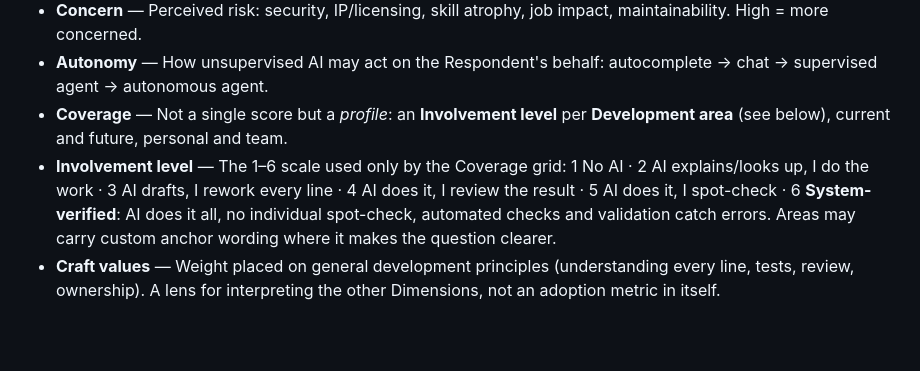
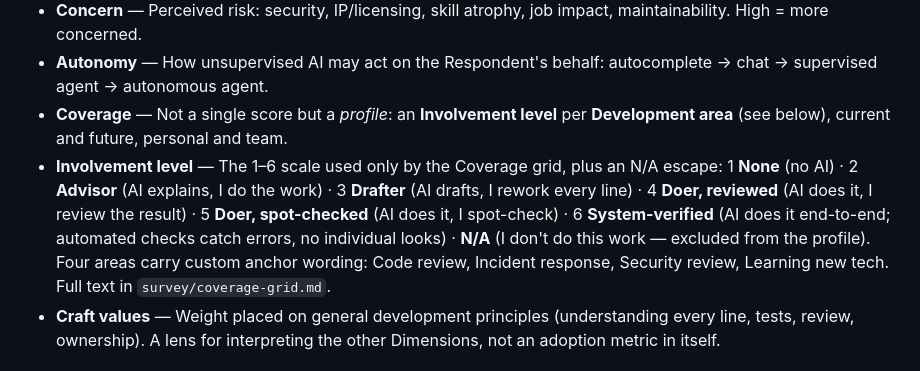
Before and after one commit to AndrewGodlewsky/AI-Dev-Survey, a Markdown page: CONTEXT.md, the part around the change. GitHub-like rendering; blank space fills up the shorter version.

```diff
--- a/CONTEXT.md
+++ b/CONTEXT.md
@@ -31,7 +31,7 @@ Ubiquitous language for the team AI-adoption survey and its rubric. Glossary onl
 - **Concern** — Perceived risk: security, IP/licensing, skill atrophy, job impact, maintainability. High = more concerned.
 - **Autonomy** — How unsupervised AI may act on the Respondent's behalf: autocomplete → chat → supervised agent → autonomous agent.
 - **Coverage** — Not a single score but a *profile*: an **Involvement level** per **Development area** (see below), current and future, personal and team.
-- **Involvement level** — The 1–6 scale used only by the Coverage grid: 1 No AI · 2 AI explains/looks up, I do the work · 3 AI drafts, I rework every line · 4 AI does it, I review the result · 5 AI does it, I spot-check · 6 **System-verified**: AI does it all, no individual spot-check, automated checks and validation catch errors. Areas may carry custom anchor wording where it makes the question clearer.
+- **Involvement level** — The 1–6 scale used only by the Coverage grid, plus an N/A escape: 1 **None** (no AI) · 2 **Advisor** (AI explains, I do the work) · 3 **Drafter** (AI drafts, I rework every line) · 4 **Doer, reviewed** (AI does it, I review the result) · 5 **Doer, spot-checked** (AI does it, I spot-check) · 6 **System-verified** (AI does it end-to-end; automated checks catch errors, no individual looks) · **N/A** (I don't do this work — excluded from the profile). Four areas carry custom anchor wording: Code review, Incident response, Security review, Learning new tech. Full text in `survey/coverage-grid.md`.
 - **Craft values** — Weight placed on general development principles (understanding every line, tests, review, ownership). A lens for interpreting the other Dimensions, not an adoption metric in itself.
 
 ## Development areas
```
Also changed, not shown: survey/coverage-grid.md (added, +93 -0 lines).
